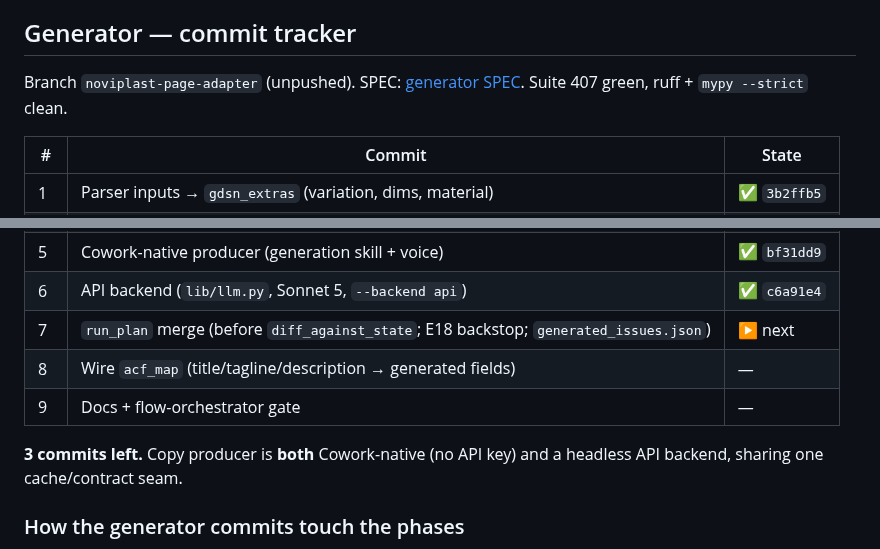
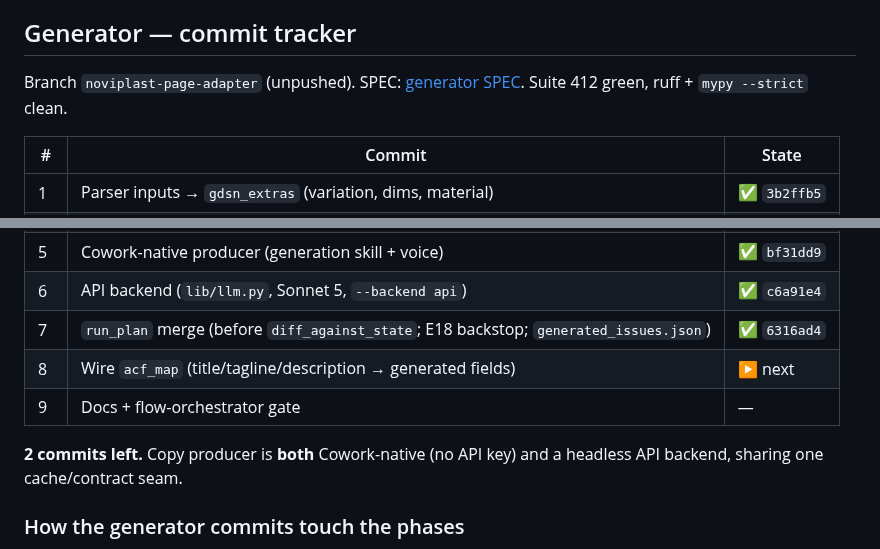
Before and after one commit to NextGenDataLead/gs1-product-link, a Markdown page: docs/ROADMAP.md, 2 parts joined by grey strips. Drawn GitHub-style.

Commit message:
docs(roadmap): mark generator commit 7 (run_plan merge) done
Co-Authored-By: Claude Opus 4.8 (1M context) <noreply@anthropic.com>
Claude-Session: https://claude.ai/code/session_017hawKGs2TtXxiggSjNXpza

```diff
--- a/docs/ROADMAP.md
+++ b/docs/ROADMAP.md
@@ -44,7 +44,7 @@ H87→word decoding. **Open:** the generator (below) and the deferred brand-typo
 ## Generator — commit tracker
 
 Branch `noviplast-page-adapter` (unpushed). SPEC: [generator SPEC](clients/noviplast-generator-spec.md).
-Suite 407 green, ruff + `mypy --strict` clean.
+Suite 412 green, ruff + `mypy --strict` clean.
 
 | # | Commit | State |
 |---|---|---|
@@ -56,11 +56,11 @@ Suite 407 green, ruff + `mypy --strict` clean.
 | 4 | `scripts/run_generate.py` spine + `LLMClient` seam + `--emit`/`--ingest` | ✅ `a61c1fd` |
 | 5 | Cowork-native producer (generation skill + voice) | ✅ `bf31dd9` |
 | 6 | API backend (`lib/llm.py`, Sonnet 5, `--backend api`) | ✅ `c6a91e4` |
-| 7 | `run_plan` merge (before `diff_against_state`; E18 backstop; `generated_issues.json`) | ▶ next |
-| 8 | Wire `acf_map` (title/tagline/description → generated fields) | — |
+| 7 | `run_plan` merge (before `diff_against_state`; E18 backstop; `generated_issues.json`) | ✅ `6316ad4` |
+| 8 | Wire `acf_map` (title/tagline/description → generated fields) | ▶ next |
 | 9 | Docs + flow-orchestrator gate | — |
 
-**3 commits left.** Copy producer is **both** Cowork-native (no API key) and a headless API backend,
+**2 commits left.** Copy producer is **both** Cowork-native (no API key) and a headless API backend,
 sharing one cache/contract seam.
 
 ### How the generator commits touch the phases
```
